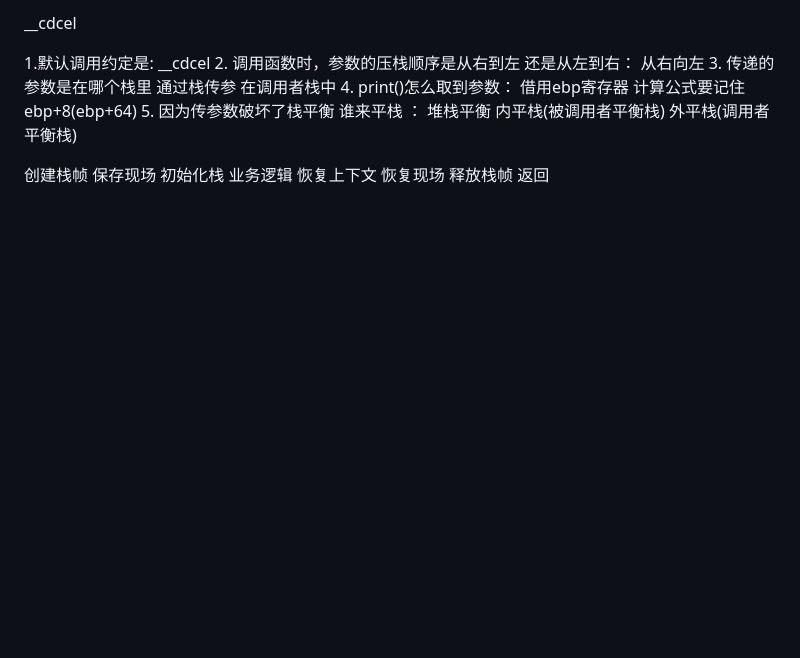
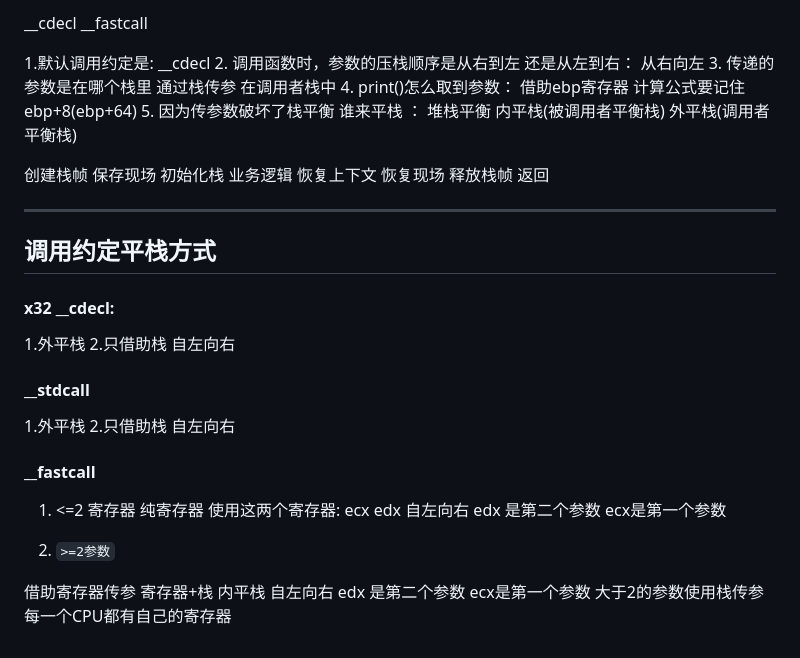
Before and after one commit to kafkaqin/personal-learning-record, a Markdown page: assembly/调用约定.md, the part around the change. Drawn GitHub-style; blank space fills up the shorter version.

Commit message:
调用约定

```diff
--- a/assembly/调用约定.md
+++ b/assembly/调用约定.md
@@ -1,10 +1,10 @@
-__cdcel
+__cdecl
+__fastcall
 
-
-1.默认调用约定是: __cdcel
+1.默认调用约定是: __cdecl
 2. 调用函数时，参数的压栈顺序是从右到左 还是从左到右： 从右向左
 3. 传递的参数是在哪个栈里 通过栈传参 在调用者栈中
-4. print()怎么取到参数： 借用ebp寄存器 计算公式要记住ebp+8(ebp+64)
+4. print()怎么取到参数： 借助ebp寄存器 计算公式要记住ebp+8(ebp+64)
 5. 因为传参数破坏了栈平衡 谁来平栈 ： 堆栈平衡 内平栈(被调用者平衡栈) 外平栈(调用者平衡栈)
 
 
@@ -15,3 +15,27 @@ __cdcel
 恢复上下文 恢复现场
 释放栈帧
 返回
+
+---
+## 调用约定平栈方式
+#### x32 __cdecl:
+1.外平栈
+2.只借助栈 自左向右
+#### __stdcall
+1.外平栈
+2.只借助栈 自左向右
+
+#### __fastcall
+
+1. <=2 寄存器 纯寄存器
+使用这两个寄存器: ecx edx
+自左向右 edx 是第二个参数 ecx是第一个参数
+
+2. `>=2参数`
+
+借助寄存器传参
+寄存器+栈
+内平栈
+自左向右 edx 是第二个参数 ecx是第一个参数
+大于2的参数使用栈传参
+每一个CPU都有自己的寄存器
```
Also changed, not shown: GPU/img_8.png (added).
